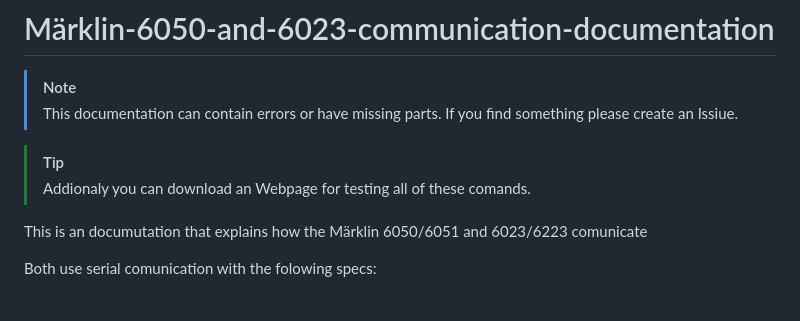
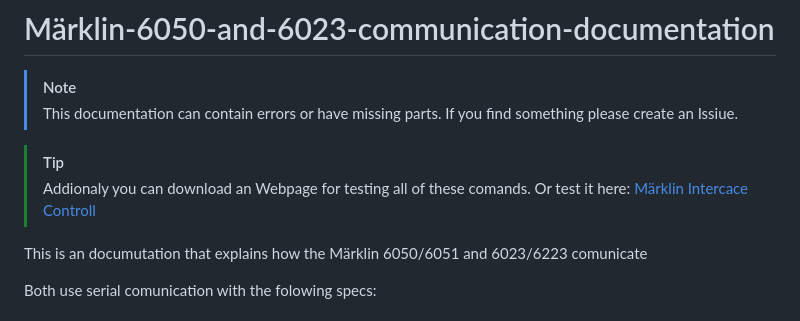
Before and after one commit to kamil00110/Maerklin-6050-and-6023-communication-documentation, a Markdown page: README.md, the part around the change. Rendered like a GitHub page.

```diff
--- a/README.md
+++ b/README.md
@@ -4,6 +4,8 @@
 
 > [!TIP]
 > Addionaly you can download an Webpage for testing all of these comands.
+> Or test it here: [Märklin Intercace Controll]([https://kamil00110.github.io/Maerklin-6050-and-6023-communication-documentation/])
+
 
 This is an documutation that explains how the Märklin 6050/6051 and 6023/6223 comunicate
 
```
